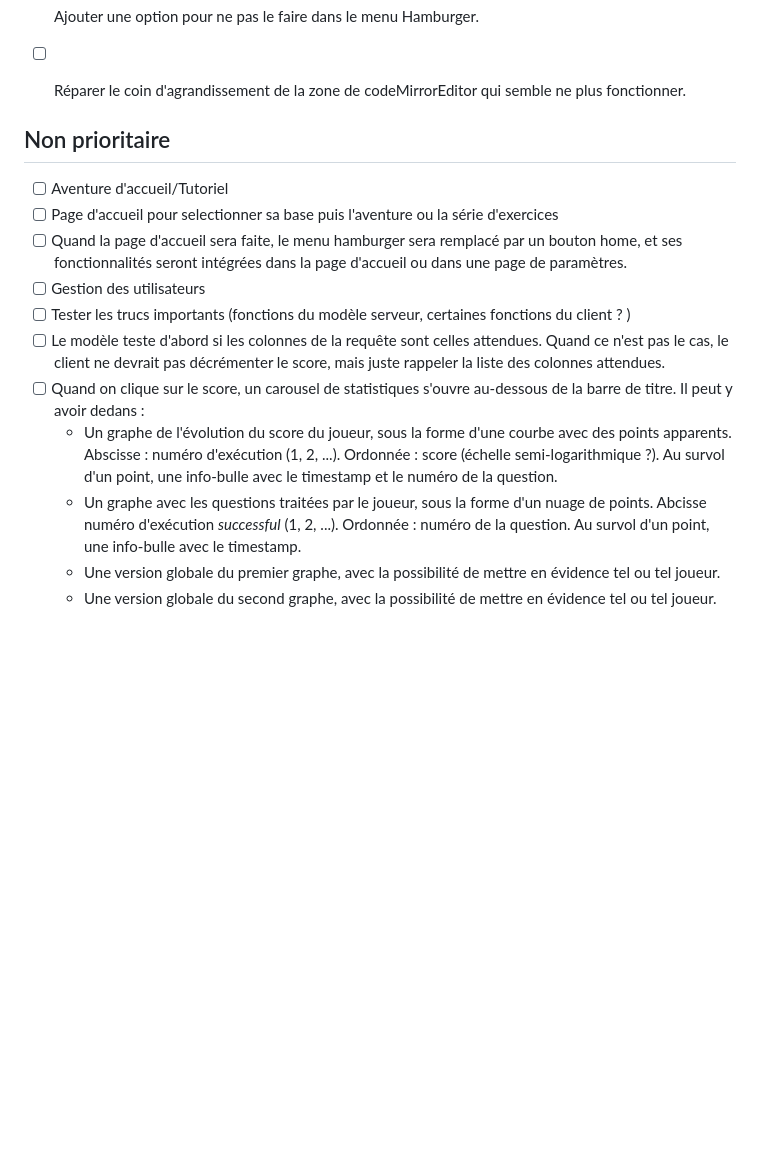
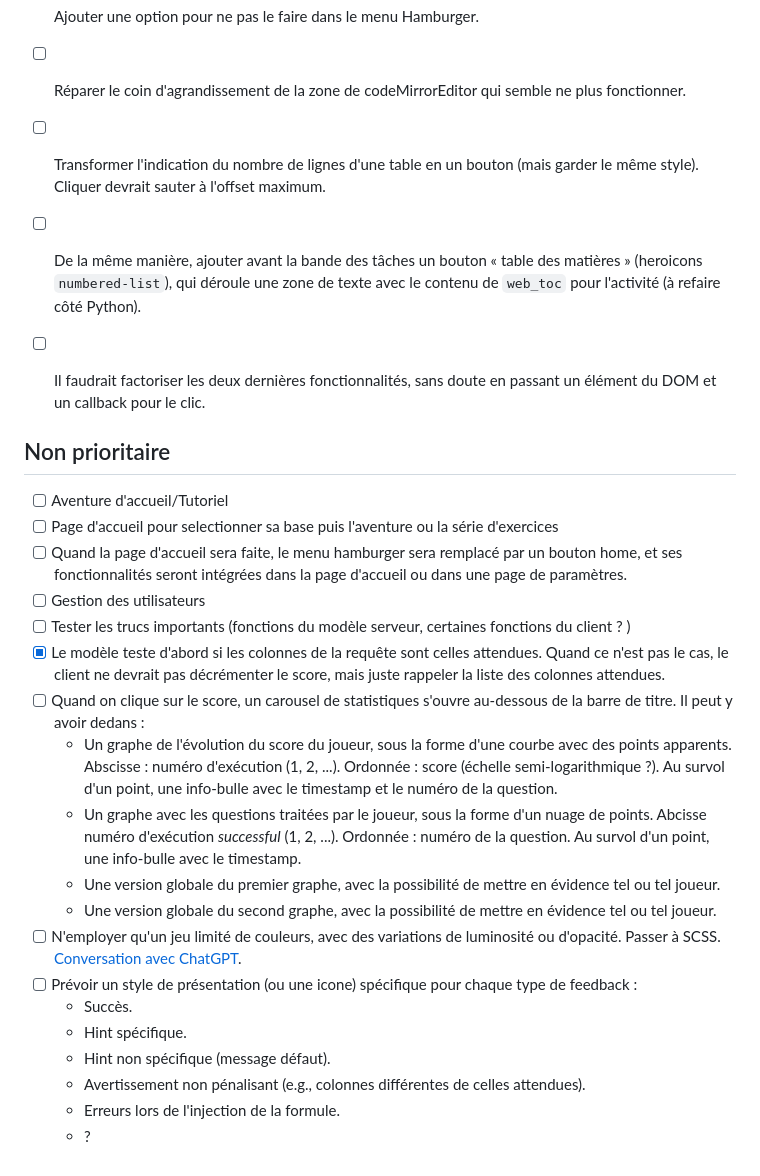
Before and after one commit to laowantong/sqlab_online, a Markdown page: meta/todo.md, the part around one of its changes. GitHub-like rendering; blank space fills up the shorter version.

```diff
--- a/meta/todo.md
+++ b/meta/todo.md
@@ -44,6 +44,9 @@
 - [x] Au moment du clic sur Exécuter, reformater la requête SQL avec https://github.com/sql-formatter-org/sql-formatter. C'est la requête formatée qui sera envoyée au serveur. Par défaut, elle remplace également le contenu de l'éditeur.
 - [ ] Ajouter une option pour ne pas le faire dans le menu Hamburger.
 - [ ] Réparer le coin d'agrandissement de la zone de codeMirrorEditor qui semble ne plus fonctionner.
+- [ ] Transformer l'indication du nombre de lignes d'une table en un bouton (mais garder le même style). Cliquer devrait sauter à l'offset maximum.
+- [ ] De la même manière, ajouter avant la bande des tâches un bouton « table des matières » (heroicons `numbered-list`), qui déroule une zone de texte avec le contenu de `web_toc` pour l'activité (à refaire côté Python).
+- [ ] Il faudrait factoriser les deux dernières fonctionnalités, sans doute en passant un élément du DOM et un callback pour le clic.
 
 ## Non prioritaire
 
@@ -52,9 +55,17 @@
 - [ ] Quand la page d'accueil sera faite, le menu hamburger sera remplacé par un bouton home, et ses fonctionnalités seront intégrées dans la page d'accueil ou dans une page de paramètres.
 - [ ] Gestion des utilisateurs
 - [ ] Tester les trucs importants (fonctions du modèle serveur, certaines fonctions du client ?  )
-- [ ] Le modèle teste d'abord si les colonnes de la requête sont celles attendues. Quand ce n'est pas le cas, le client ne devrait pas décrémenter le score, mais juste rappeler la liste des colonnes attendues.
+- [x] Le modèle teste d'abord si les colonnes de la requête sont celles attendues. Quand ce n'est pas le cas, le client ne devrait pas décrémenter le score, mais juste rappeler la liste des colonnes attendues.
 - [ ] Quand on clique sur le score, un carousel de statistiques s'ouvre au-dessous de la barre de titre. Il peut y avoir dedans :
   - Un graphe de l'évolution du score du joueur, sous la forme d'une courbe avec des points apparents. Abscisse : numéro d'exécution (1, 2, ...). Ordonnée : score (échelle semi-logarithmique ?). Au survol d'un point, une info-bulle avec le timestamp et le numéro de la question.
   - Un graphe avec les questions traitées par le joueur, sous la forme d'un nuage de points. Abcisse  numéro d'exécution _successful_ (1, 2, ...). Ordonnée : numéro de la question. Au survol d'un point, une info-bulle avec le timestamp.
   - Une version globale du premier graphe, avec la possibilité de mettre en évidence tel ou tel joueur.
   - Une version globale du second graphe, avec la possibilité de mettre en évidence tel ou tel joueur.
+- [ ] N'employer qu'un jeu limité de couleurs, avec des variations de luminosité ou d'opacité. Passer à SCSS. [Conversation avec ChatGPT](https://chatgpt.com/share/6837375e-6c4c-800e-a710-9d53620ae2c6).
+- [ ] Prévoir un style de présentation (ou une icone) spécifique pour chaque type de feedback :
+    - Succès.
+    - Hint spécifique.
+    - Hint non spécifique (message défaut).
+    - Avertissement non pénalisant (e.g., colonnes différentes de celles attendues).
+    - Erreurs lors de l'injection de la formule.
+    - ?
```
Also changed, not shown: other parts of meta/todo.md (+2 -2 lines).
